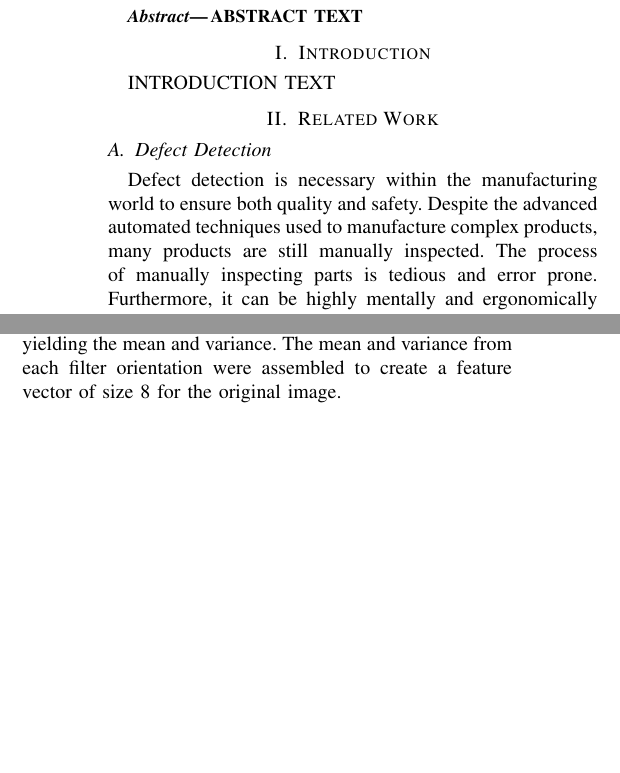
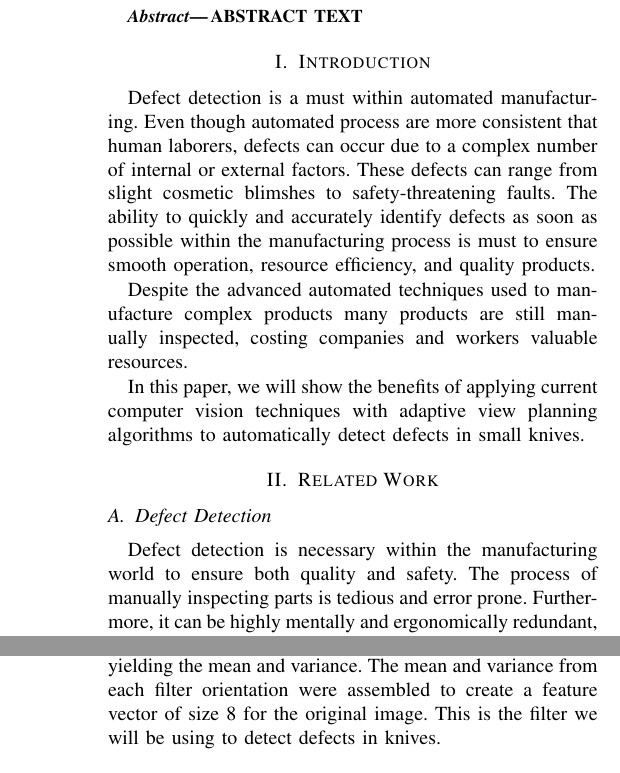
Before and after one commit to nicolaia-osu/ROB599_Project, a LaTeX paper (tex/main.tex): two parts of the columns of page 1 of 3 before the commit and two parts of the columns of pages 1 and 2 of 4 after it, joined at a grey line, cut so that both start at the same text, the shorter picture padded with empty space. Compiled offline with pdfLaTeX.

Commit message:
commiting intro

```diff
--- a/tex/main.tex
+++ b/tex/main.tex
@@ -65,12 +65,16 @@ ABSTRACT TEXT
 
 \section{Introduction}
 
-INTRODUCTION TEXT
+Defect detection is a must within automated manufacturing. Even though automated process are more consistent that human laborers, defects can occur due to a complex number of internal or external factors.  These defects can range from slight cosmetic blimshes to safety-threatening faults. The ability to quickly and accurately identify defects as soon as possible within the manufacturing process is must to ensure smooth operation, resource efficiency, and quality products.
+
+Despite the advanced automated techniques used to manufacture complex products many products are still manually inspected, costing companies and workers valuable resources.
+
+In this paper, we will show the benefits of applying current computer vision techniques with adaptive view planning algorithms to automatically detect defects in small knives.
 
 \section{Related Work}
 
 \subsection{Defect Detection}
-Defect detection is necessary within the manufacturing world to ensure both quality and safety. Despite the advanced automated techniques used to manufacture complex products, many products are still manually inspected. The process of manually inspecting parts is tedious and error prone. Furthermore, it can be highly mentally and ergonomically redundant, decreasing employee satisfaction and leading to increased physical strain. Due to resource constraints within companies, it can sap skilled workers away from productive tasks, leading to economic losses. In short, defect detection while important and necessary, is draining.
+Defect detection is necessary within the manufacturing world to ensure both quality and safety. The process of manually inspecting parts is tedious and error prone. Furthermore, it can be highly mentally and ergonomically redundant, decreasing employee satisfaction and leading to increased physical strain. Due to resource constraints within companies, it can sap skilled workers away from productive tasks, leading to economic losses. In short, defect detection while important and necessary, is draining.
 
 Attempts and successes have been made in automating defect detection, but each defect detection process can be highly dependent upon the good manufactured \cite{defectGabor}\cite{defectSewer}. We have decided to focus on defects found during knife manufacturing. This process currently involves skilled workers taking two hour shifts from their normal job to visually inspect a batch of knives for a wide variety of defects. On average, a worker spends 5 seconds inspecting each knife with a 80 percent accuracy rate in detecting defects.
 
@@ -91,7 +95,7 @@ Unsupervised learning with image classification requires an expert to label a se
 
 For example, a real-time vision system for surface defect detection in steel manufacturing was successfully implemented by Jia, et al using standard supervised learning algorithms and a clever feature extraction scheme \cite{steelDefect}. The authors used a rough filter to detect possible edges in the steel and then features are extracted from that according to their length (in pixels), the gray scale constract of seam to adjacent area, the intensity differences between the two sides of the seams, and the mean and variance of the seam regions. Using these features, the images were then classified using two standard classification algorithms: K-Nearest Neighbors (KNN) and a Support Vector Machine (SVM). The authors were able to classify the images with greater than 90 percent accuracy at a rate of 172 images per second, fast enough to detect defects in real-time for a steel rolling machine that could reach speeds of 225 MPH.
 
-A wavelet filter, Gabor filter, and Gabor wavlet filter were successfully used to classify corrugation defects on rail tracks\cite{railDefect}. In particular, the authors found the Gabor filter to be most successful. The image was first convolved with the Gabor filter at 4 different orientations. Each of these images were then evaluated with an energy distribution function yielding the mean and variance.  The mean and variance from each filter orientation were assembled to create a feature vector of size 8 for the original image.
+A wavelet filter, Gabor filter, and Gabor wavlet filter were successfully used to classify corrugation defects on rail tracks\cite{railDefect}. In particular, the authors found the Gabor filter to be most successful. The image was first convolved with the Gabor filter at 4 different orientations. Each of these images were then evaluated with an energy distribution function yielding the mean and variance.  The mean and variance from each filter orientation were assembled to create a feature vector of size 8 for the original image. This is the filter we will be using to detect defects in knives.
 
 \subsection{Adaptive View Planning}
 
```
